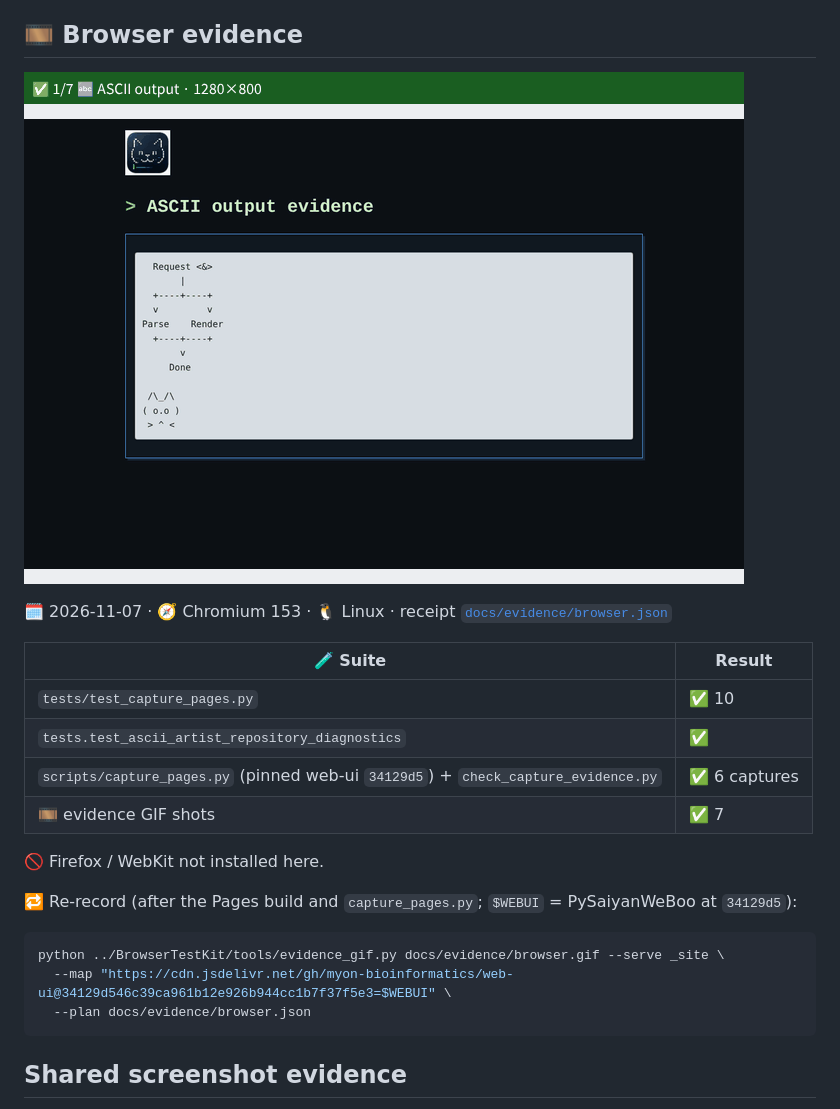
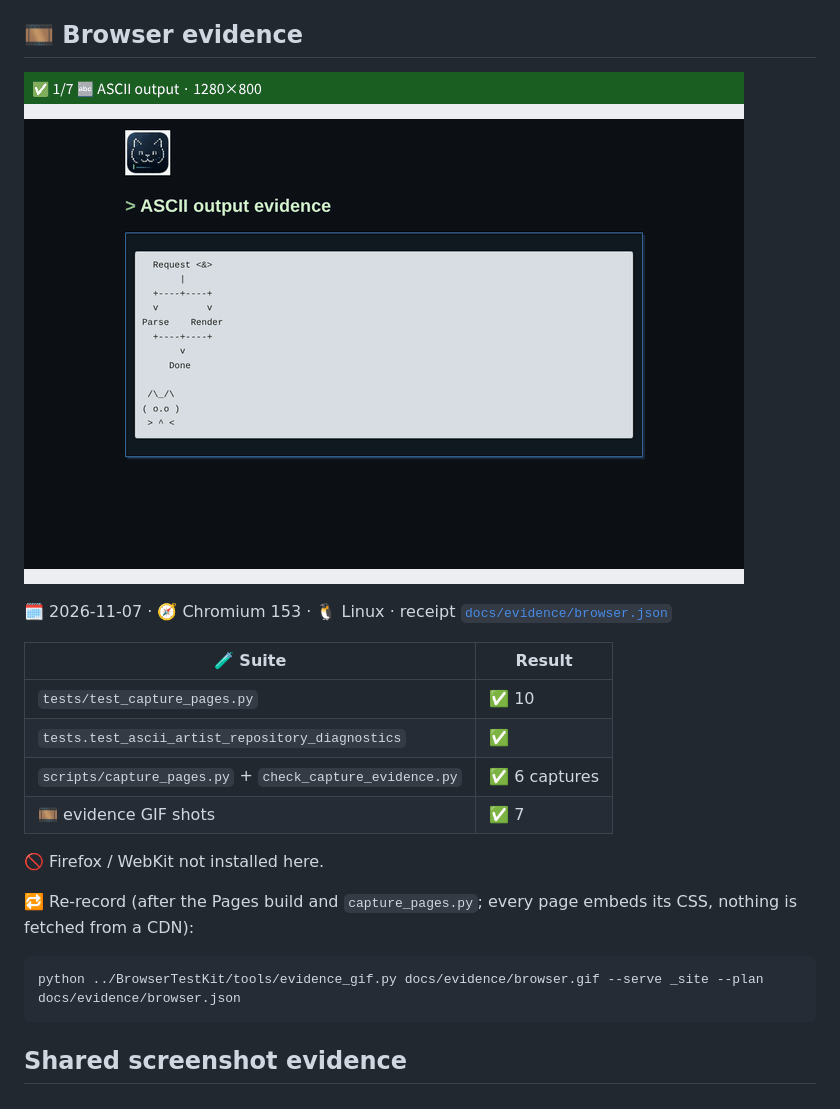
Before and after one commit to myon-bioinformatics/ascii_artist, a Markdown page: README.md, the part around the change. GitHub-like rendering; pictures changed too: docs/evidence/browser.gif.

````diff
--- a/README.md
+++ b/README.md
@@ -308,17 +308,15 @@ with the Python matrix; a missing leg cannot be replaced by an extra XML report.
 | --- | --- |
 | `tests/test_capture_pages.py` | ✅ 10 |
 | `tests.test_ascii_artist_repository_diagnostics` | ✅ |
-| `scripts/capture_pages.py` (pinned web-ui `34129d5`) + `check_capture_evidence.py` | ✅ 6 captures |
+| `scripts/capture_pages.py` + `check_capture_evidence.py` | ✅ 6 captures |
 | 🎞️ evidence GIF shots | ✅ 7 |
 
 🚫 Firefox / WebKit not installed here.
 
-🔁 Re-record (after the Pages build and `capture_pages.py`; `$WEBUI` = PySaiyanWeBoo at `34129d5`):
+🔁 Re-record (after the Pages build and `capture_pages.py`; every page embeds its CSS, nothing is fetched from a CDN):
 
 ```sh
-python ../BrowserTestKit/tools/evidence_gif.py docs/evidence/browser.gif --serve _site \
-  --map "https://cdn.jsdelivr.net/gh/myon-bioinformatics/web-ui@34129d546c39ca961b12e926b944cc1b7f37f5e3=$WEBUI" \
-  --plan docs/evidence/browser.json
+python ../BrowserTestKit/tools/evidence_gif.py docs/evidence/browser.gif --serve _site --plan docs/evidence/browser.json
 ```
 
 ## Shared screenshot evidence
````
Also changed, not shown: 8 other files.
